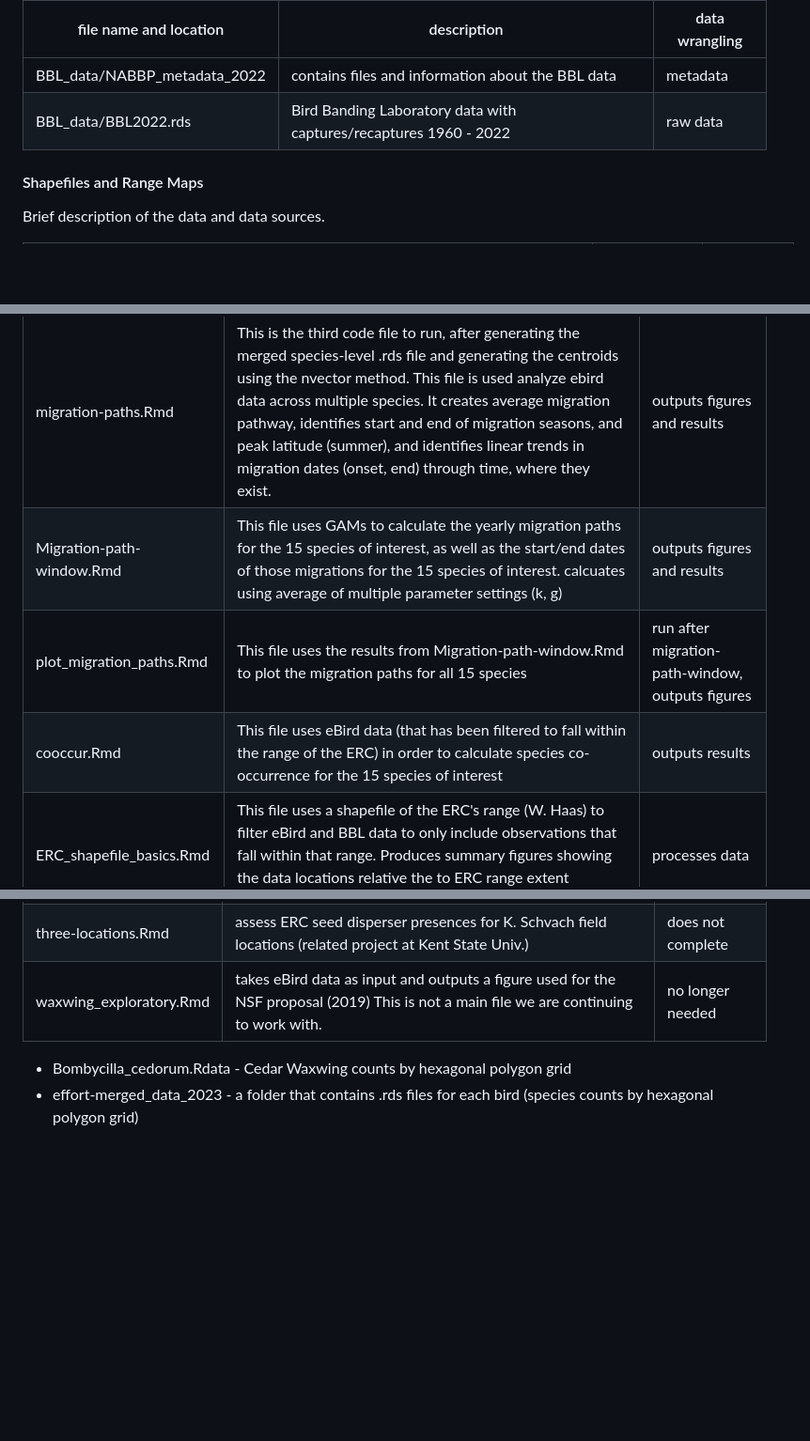
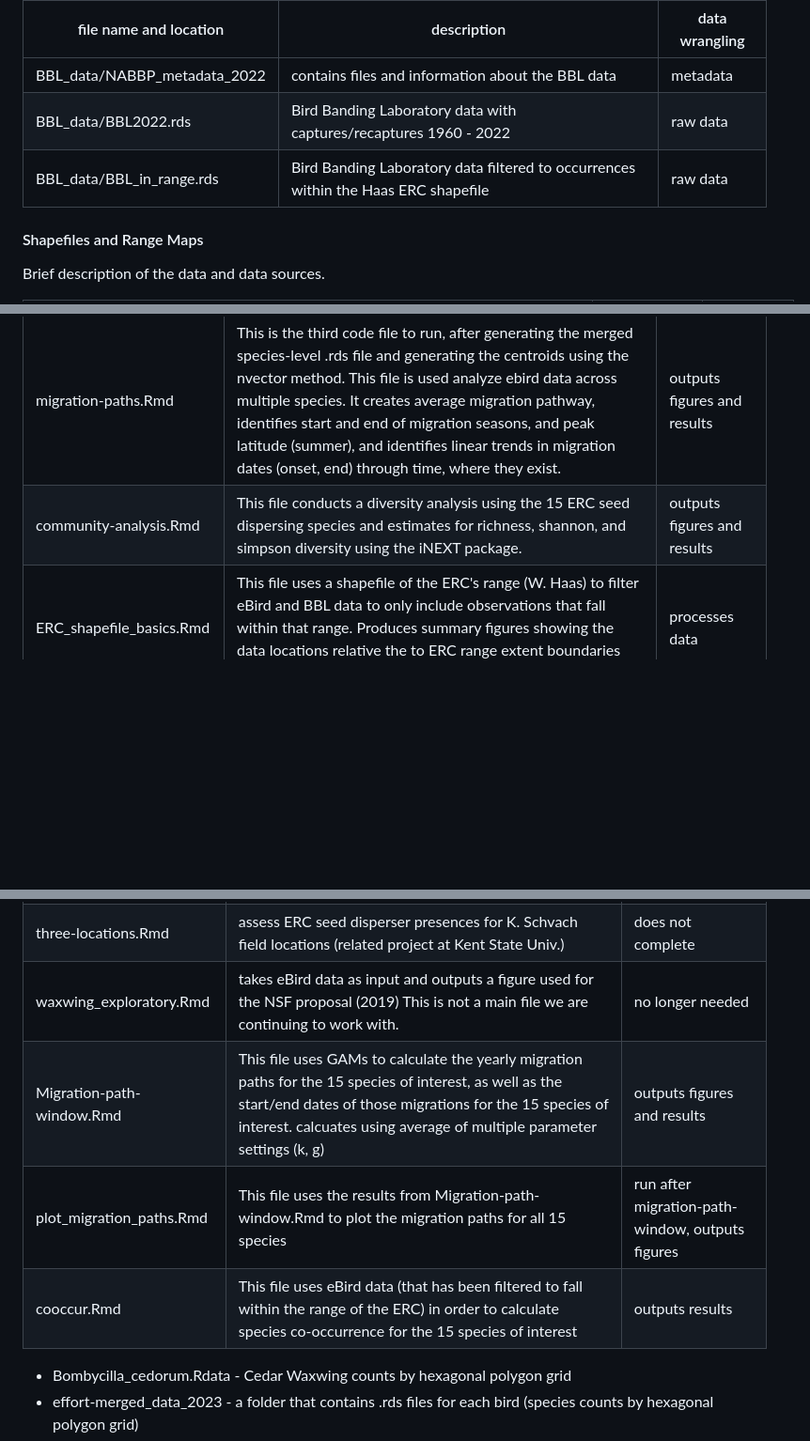
Before and after one commit to sarahsupp/ERC-bird-dispersal, a Markdown page: README.md, 3 parts joined by grey strips. Shown at 94% size. Rendered like a GitHub page; blank space fills up the shorter version.

```diff
--- a/README.md
+++ b/README.md
@@ -53,6 +58,8 @@ This data can be requested directly from the USGS Bird Banding Lab web interface
 | ------------- | ------------- | ------------- |
 | BBL_data/NABBP_metadata_2022  | contains files and information about the BBL data  | metadata  |
 | BBL_data/BBL2022.rds  |  Bird Banding Laboratory data with captures/recaptures 1960 - 2022 | raw data  |
+| BBL_data/BBL_in_range.rds  |  Bird Banding Laboratory data filtered to occurrences within the Haas ERC shapefile | raw data  |
+
 
 
 #### Shapefiles and Range Maps
@@ -72,9 +79,7 @@ Brief description of the data and data sources.
 | process-raw-eBird-data.Rmd | This is the first code file to run if you are starting with the raw data files. This file takes in original files from FAL eBird (effort, locations, polyFID) and merges them together into a species-level .rds file for later analysis. | aggregates data |
 | daily-nvector-centroids.Rmd | This is the second code file to run after initial data processing. It takes in the species files that were merged with eBird effort, uses the nvector method with a weighted mean to calculate daily centroids for population-level lat-lon, for each species, and adds season labels. It outputs a single datafile merging the results for all species. | outputs figures and results|
 | migration-paths.Rmd | This is the third code file to run, after generating the merged species-level .rds file and generating the centroids using the nvector method. This file is used analyze ebird data across multiple species. It creates average migration pathway, identifies start and end of migration seasons, and peak latitude (summer), and identifies linear trends in migration dates (onset, end) through time, where they exist. | outputs figures and results |
-| Migration-path-window.Rmd | This file uses GAMs to calculate the yearly migration paths for the 15 species of interest, as well as the start/end dates of those migrations for the 15 species of interest. calcuates using average of multiple parameter settings (k, g) | outputs figures and results |
-| plot_migration_paths.Rmd | This file uses the results from Migration-path-window.Rmd to plot the migration paths for all 15 species | run after migration-path-window, outputs figures |
-| cooccur.Rmd | This file uses eBird data (that has been filtered to fall within the range of the ERC) in order to calculate species co-occurrence for the 15 species of interest | outputs results |
+|community-analysis.Rmd | This file conducts a diversity analysis using the 15 ERC seed dispersing species and estimates for richness, shannon, and simpson diversity using the iNEXT package. | outputs figures and results |
 | ERC_shapefile_basics.Rmd | This file uses a shapefile of the ERC's range (W. Haas) to filter eBird and BBL data to only include observations that fall within that range. Produces summary figures showing the data locations relative the to ERC range extent boundaries and writes new filtered datafiles | processes data |
 | BBL_summary.Rmd | This file takes data from Bird Banding Laboratory (BBL) as input and uses it to create maps depicting the movements of individual banded birds (that were captured more than once) for each species | outputs figures and results |
 | occ_range_maps.Rmd | This file uses occurrence range data from BirdLife International and Handbook of the Birds of the World to calculate the distance between the breeding and non-breeding ranges for each migratory bird species of interest. This file also uses the data to make occurrence range maps for each migratory species | outputs figures and results |
@@ -103,6 +106,9 @@ Most of these files have been moved into the old-code-data folder for now, will
 | ERC-range.Rmd | examine aspects of the ERC tree range and set boundaries for species-level data or aggregation | does not complete |
 | three-locations.Rmd | assess ERC seed disperser presences for K. Schvach field locations (related project at Kent State Univ.) | does not complete |
 | waxwing_exploratory.Rmd | takes eBird data as input and outputs a figure used for the NSF proposal (2019) This is not a main file we are continuing to work with. | no longer needed |
+| Migration-path-window.Rmd | This file uses GAMs to calculate the yearly migration paths for the 15 species of interest, as well as the start/end dates of those migrations for the 15 species of interest. calcuates using average of multiple parameter settings (k, g) | outputs figures and results |
+| plot_migration_paths.Rmd | This file uses the results from Migration-path-window.Rmd to plot the migration paths for all 15 species | run after migration-path-window, outputs figures |
+| cooccur.Rmd | This file uses eBird data (that has been filtered to fall within the range of the ERC) in order to calculate species co-occurrence for the 15 species of interest | outputs results |
 
 * Bombycilla_cedorum.Rdata - Cedar Waxwing counts by hexagonal polygon grid
 * effort-merged_data_2023 - a folder that contains .rds files for each bird (species counts by hexagonal polygon grid)
```
Also changed, not shown: other parts of README.md (+16 -13 lines).
